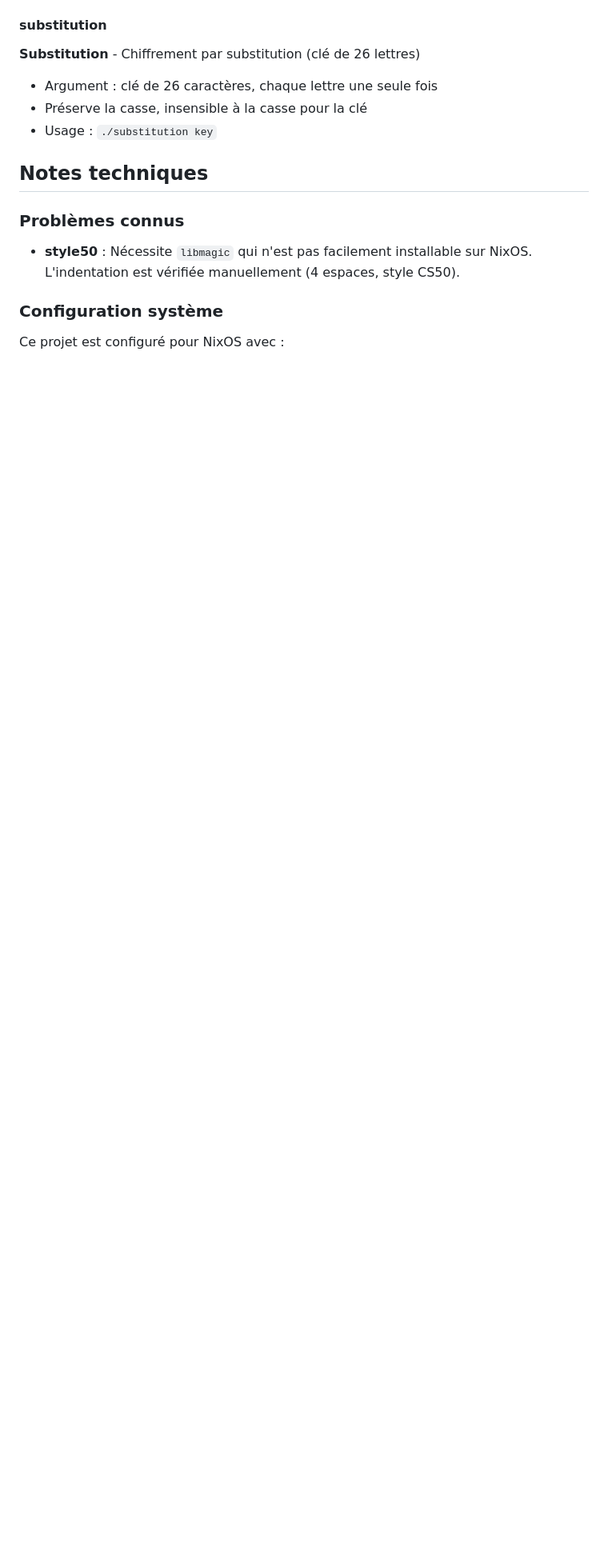
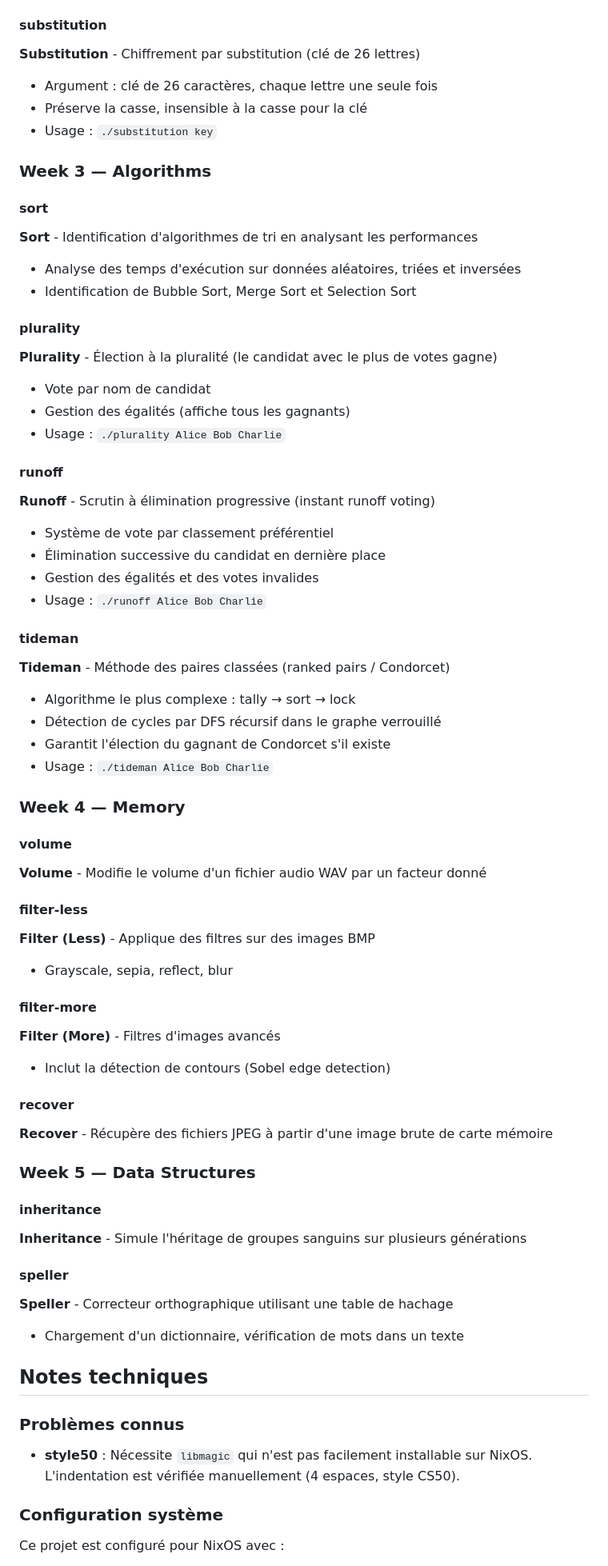
Before and after one commit to RomeoCavazza/CS50x, a Markdown page: README.md, the part around one of its changes. Shown at 80% size. GitHub-like rendering; blank space fills up the shorter version.

Commit message:
Update README: add Week 3 (Algorithms), Week 4 (Memory), Week 5 (Data Structures)

```diff
--- a/README.md
+++ b/README.md
@@ -179,6 +207,58 @@ Le Makefile à la racine configure automatiquement :
 - Préserve la casse, insensible à la casse pour la clé
 - Usage : `./substitution key`
 
+### Week 3 — Algorithms
+
+#### sort
+**Sort** - Identification d'algorithmes de tri en analysant les performances
+- Analyse des temps d'exécution sur données aléatoires, triées et inversées
+- Identification de Bubble Sort, Merge Sort et Selection Sort
+
+#### plurality
+**Plurality** - Élection à la pluralité (le candidat avec le plus de votes gagne)
+- Vote par nom de candidat
+- Gestion des égalités (affiche tous les gagnants)
+- Usage : `./plurality Alice Bob Charlie`
+
+#### runoff
+**Runoff** - Scrutin à élimination progressive (instant runoff voting)
+- Système de vote par classement préférentiel
+- Élimination successive du candidat en dernière place
+- Gestion des égalités et des votes invalides
+- Usage : `./runoff Alice Bob Charlie`
+
+#### tideman
+**Tideman** - Méthode des paires classées (ranked pairs / Condorcet)
+- Algorithme le plus complexe : tally → sort → lock
+- Détection de cycles par DFS récursif dans le graphe verrouillé
+- Garantit l'élection du gagnant de Condorcet s'il existe
+- Usage : `./tideman Alice Bob Charlie`
+
+### Week 4 — Memory
+
+#### volume
+**Volume** - Modifie le volume d'un fichier audio WAV par un facteur donné
+
+#### filter-less
+**Filter (Less)** - Applique des filtres sur des images BMP
+- Grayscale, sepia, reflect, blur
+
+#### filter-more
+**Filter (More)** - Filtres d'images avancés
+- Inclut la détection de contours (Sobel edge detection)
+
+#### recover
+**Recover** - Récupère des fichiers JPEG à partir d'une image brute de carte mémoire
+
+### Week 5 — Data Structures
+
+#### inheritance
+**Inheritance** - Simule l'héritage de groupes sanguins sur plusieurs générations
+
+#### speller
+**Speller** - Correcteur orthographique utilisant une table de hachage
+- Chargement d'un dictionnaire, vérification de mots dans un texte
+
 ## Notes techniques
 
 ### Problèmes connus
```
Also changed, not shown: other parts of README.md (+34 -6 lines).
